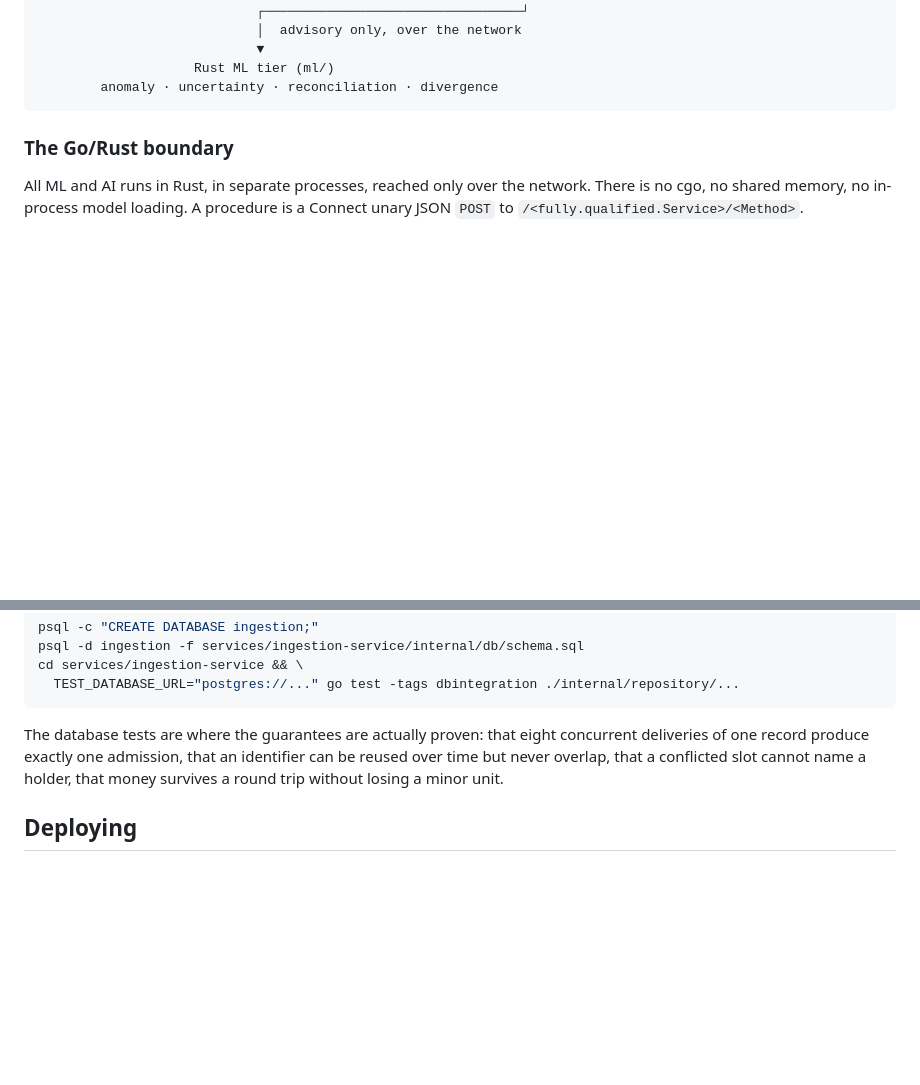
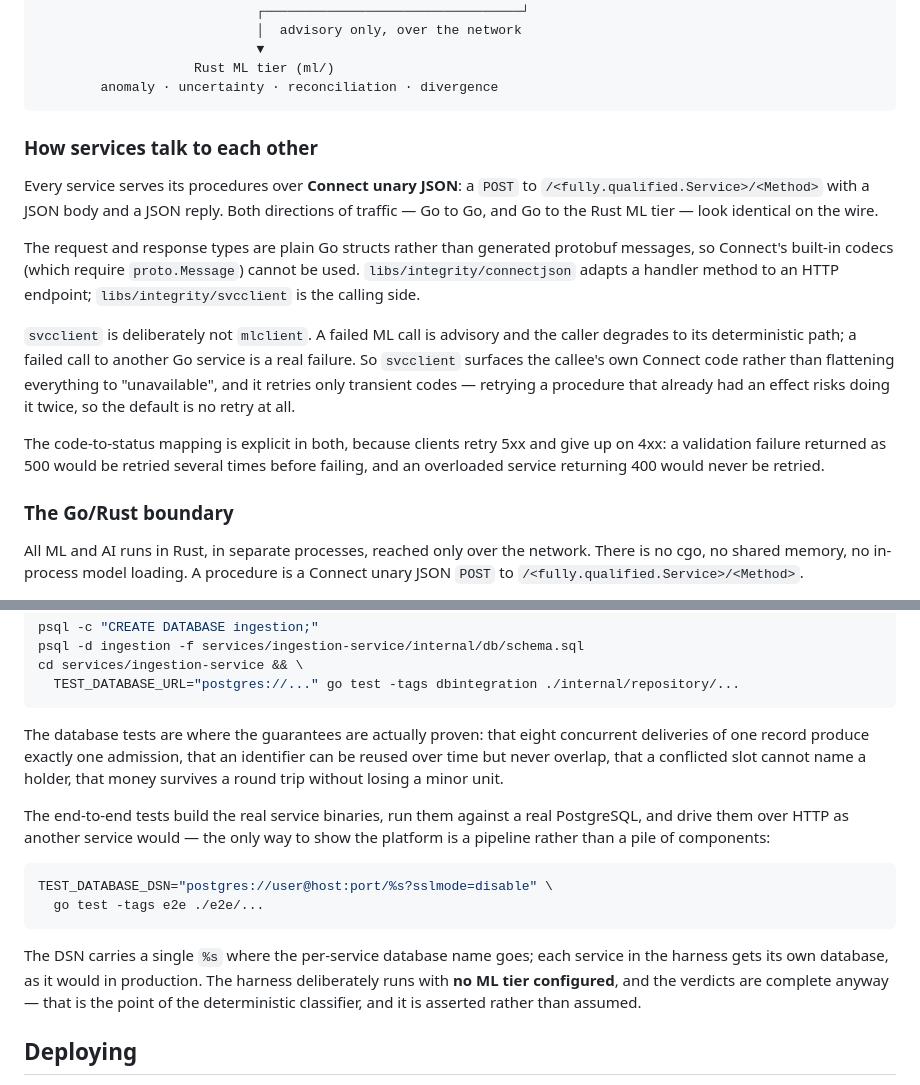
Before and after one commit to ppusapati/Gavya, a Markdown page: docs/integrity-platform.md, 2 parts joined by grey strips. Drawn GitHub-style; blank space fills up the shorter version.

Commit message:
Document the service-to-service boundary and the end-to-end tests
Co-Authored-By: Claude Opus 5 <noreply@anthropic.com>
Claude-Session: https://claude.ai/code/session_01KqwptVaW6pdcaSUwaERSib

````diff
--- a/docs/integrity-platform.md
+++ b/docs/integrity-platform.md
@@ -52,6 +52,29 @@ system          (identity mapping,                                    │
                     Rust ML tier (ml/)
         anomaly · uncertainty · reconciliation · divergence
 ```
+
+### How services talk to each other
+
+Every service serves its procedures over **Connect unary JSON**: a `POST` to
+`/<fully.qualified.Service>/<Method>` with a JSON body and a JSON reply. Both
+directions of traffic — Go to Go, and Go to the Rust ML tier — look identical on
+the wire.
+
+The request and response types are plain Go structs rather than generated
+protobuf messages, so Connect's built-in codecs (which require `proto.Message`)
+cannot be used. `libs/integrity/connectjson` adapts a handler method to an HTTP
+endpoint; `libs/integrity/svcclient` is the calling side.
+
+`svcclient` is deliberately not `mlclient`. A failed ML call is advisory and the
+caller degrades to its deterministic path; a failed call to another Go service is
+a real failure. So `svcclient` surfaces the callee's own Connect code rather than
+flattening everything to "unavailable", and it retries only transient codes —
+retrying a procedure that already had an effect risks doing it twice, so the
+default is no retry at all.
+
+The code-to-status mapping is explicit in both, because clients retry 5xx and give
+up on 4xx: a validation failure returned as 500 would be retried several times
+before failing, and an overloaded service returning 400 would never be retried.
 
 ### The Go/Rust boundary
 
@@ -240,6 +263,21 @@ concurrent deliveries of one record produce exactly one admission, that an
 identifier can be reused over time but never overlap, that a conflicted slot cannot
 name a holder, that money survives a round trip without losing a minor unit.
 
+The end-to-end tests build the real service binaries, run them against a real
+PostgreSQL, and drive them over HTTP as another service would — the only way to
+show the platform is a pipeline rather than a pile of components:
+
+```sh
+TEST_DATABASE_DSN="postgres://user@host:port/%s?sslmode=disable" \
+  go test -tags e2e ./e2e/...
+```
+
+The DSN carries a single `%s` where the per-service database name goes; each
+service in the harness gets its own database, as it would in production. The
+harness deliberately runs with **no ML tier configured**, and the verdicts are
+complete anyway — that is the point of the deterministic classifier, and it is
+asserted rather than assumed.
+
 ## Deploying
 
 `docker-compose.yaml` at the repository root brings up PostgreSQL, the ERP
````
